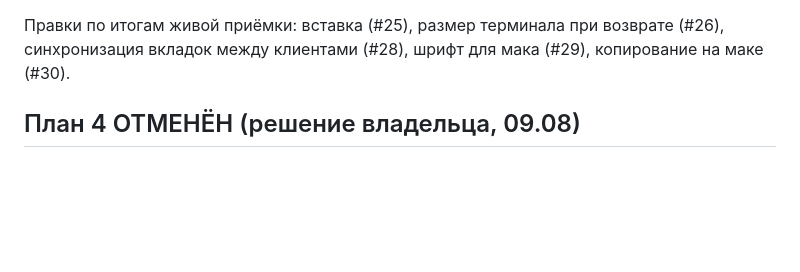
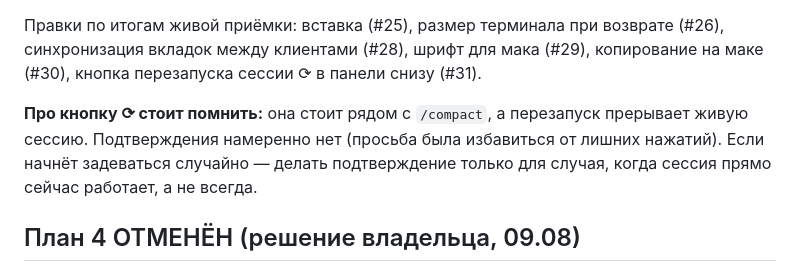
Before and after one commit to lunev51/claude-cockpit, a Markdown page: PROGRESS.md, the part around the change. Drawn GitHub-style; blank space fills up the shorter version.

Commit message:
docs: кнопка перезапуска в итоге фазы

```diff
--- a/PROGRESS.md
+++ b/PROGRESS.md
@@ -21,7 +21,12 @@ Tailscale. Терминал настоящий — тот же поток бай
 
 Правки по итогам живой приёмки: вставка (#25), размер терминала при возврате
 (#26), синхронизация вкладок между клиентами (#28), шрифт для мака (#29),
-копирование на маке (#30).
+копирование на маке (#30), кнопка перезапуска сессии ⟳ в панели снизу (#31).
+
+**Про кнопку ⟳ стоит помнить:** она стоит рядом с `/compact`, а перезапуск
+прерывает живую сессию. Подтверждения намеренно нет (просьба была избавиться от
+лишних нажатий). Если начнёт задеваться случайно — делать подтверждение только
+для случая, когда сессия прямо сейчас работает, а не всегда.
 
 ## План 4 ОТМЕНЁН (решение владельца, 09.08)
 
```
